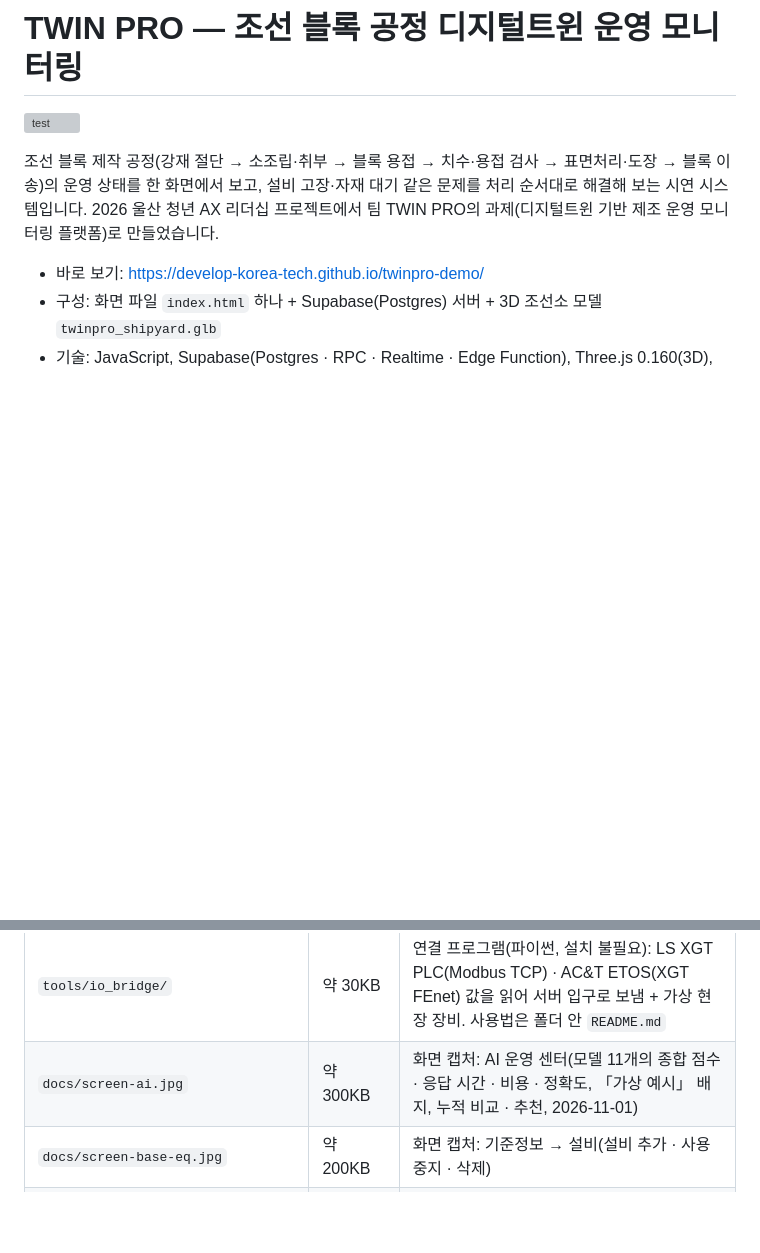
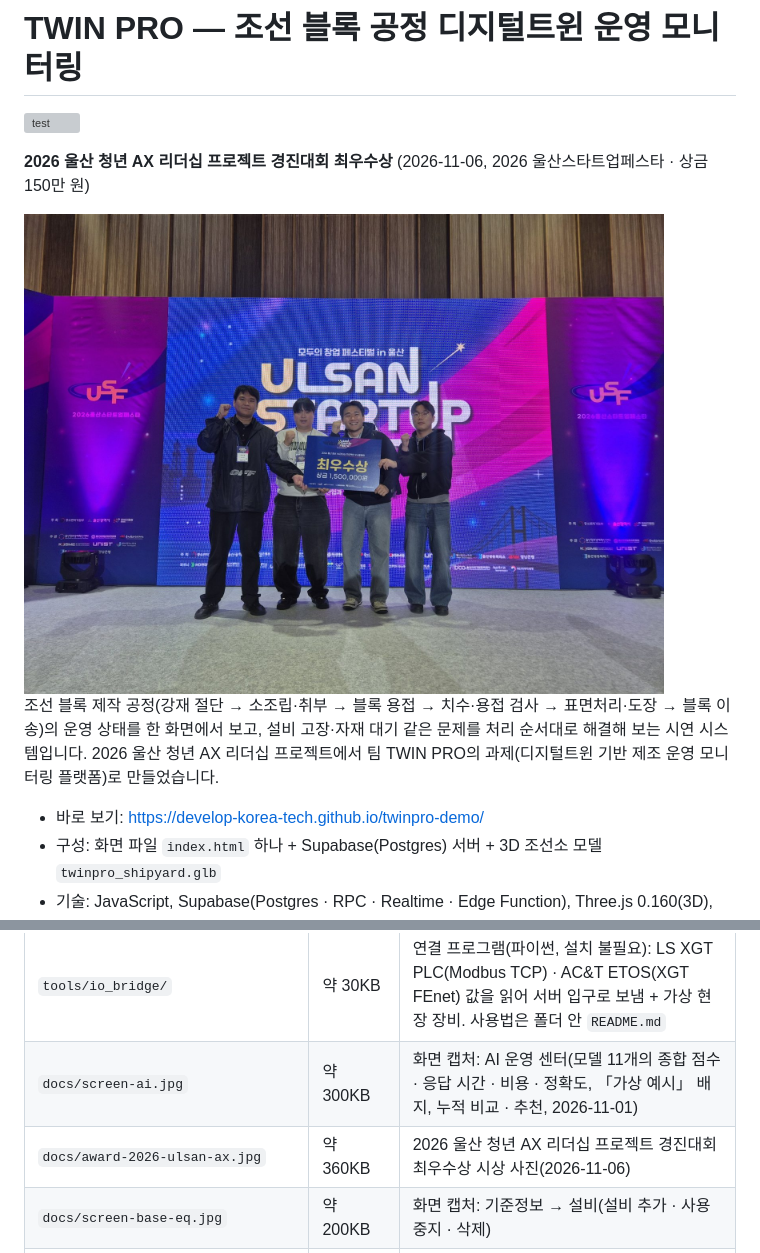
Before and after one commit to develop-korea-tech/twinpro-demo, a Markdown page: README.md, 2 parts joined by grey strips. Rendered like a GitHub page; pictures changed too: docs/award-2026-ulsan-ax.jpg (added); blank space fills up the shorter version; grey boxes are pictures that could not be loaded.

Commit message:
README: 2026 울산 청년 AX 리더십 프로젝트 경진대회 최우수상 수상 사진 추가
Co-Authored-By: Claude Opus 5.5 <noreply@anthropic.com>
Claude-Session: https://claude.ai/code/session_0118yJohinjDPUbRGhyax1CZ

```diff
--- a/README.md
+++ b/README.md
@@ -1,6 +1,10 @@
 # TWIN PRO — 조선 블록 공정 디지털트윈 운영 모니터링
 
 [![test](https://github.com/develop-korea-tech/twinpro-demo/actions/workflows/test.yml/badge.svg)](https://github.com/develop-korea-tech/twinpro-demo/actions/workflows/test.yml)
+
+**2026 울산 청년 AX 리더십 프로젝트 경진대회 최우수상** (2026-11-06, 2026 울산스타트업페스타 · 상금 150만 원)
+
+<img src="docs/award-2026-ulsan-ax.jpg" width="640" alt="2026 울산 청년 AX 리더십 프로젝트 최우수상 시상 사진 — 팀 TWIN PRO">
 
 <!-- TOP:START -->
 조선 블록 제작 공정(강재 절단 → 소조립·취부 → 블록 용접 → 치수·용접 검사 → 표면처리·도장 → 블록 이송)의 운영 상태를 한 화면에서 보고, 설비 고장·자재 대기 같은 문제를 처리 순서대로 해결해 보는 시연 시스템입니다. 2026 울산 청년 AX 리더십 프로젝트에서 팀 TWIN PRO의 과제(디지털트윈 기반 제조 운영 모니터링 플랫폼)로 만들었습니다.
@@ -81,6 +85,7 @@
 | `supabase_io.sql` | 약 6KB | 현장 데이터 수집 연결 확장 SQL(2026-10-31): 수집 포인트 표 `tp_io_point`(설비 8대 × 3포인트, 가상 기준정보), 신호 기록에 출처(SIM · MODBUS · ETOS) 칸 추가, 신호 입구 `tp_ingest_signal`에 출처 인자 추가(기존 호출은 그대로 동작). 적용 전에도 화면은 같은 정의의 기본값으로 동작합니다. |
 | `tools/io_bridge/` | 약 30KB | 연결 프로그램(파이썬, 설치 불필요): LS XGT PLC(Modbus TCP) · AC&T ETOS(XGT FEnet) 값을 읽어 서버 입구로 보냄 + 가상 현장 장비. 사용법은 폴더 안 `README.md` |
 | `docs/screen-ai.jpg` | 약 300KB | 화면 캡처: AI 운영 센터(모델 11개의 종합 점수 · 응답 시간 · 비용 · 정확도, 「가상 예시」 배지, 누적 비교 · 추천, 2026-11-01) |
+| `docs/award-2026-ulsan-ax.jpg` | 약 360KB | 2026 울산 청년 AX 리더십 프로젝트 경진대회 최우수상 시상 사진(2026-11-06) |
 | `docs/screen-base-eq.jpg` | 약 200KB | 화면 캡처: 기준정보 → 설비(설비 추가 · 사용 중지 · 삭제) |
 | `docs/screen-trend.jpg` | 약 200KB | 화면 캡처: 생산 현황 [추이](연간 월별 가동률 · 일별 · 당일 데이터 수집) |
 | `docs/screen-io.jpg` | 약 250KB | 화면 캡처: 현장 데이터 수집 연결 구조(통합 관제 「데이터 수집」 칩) |
```
